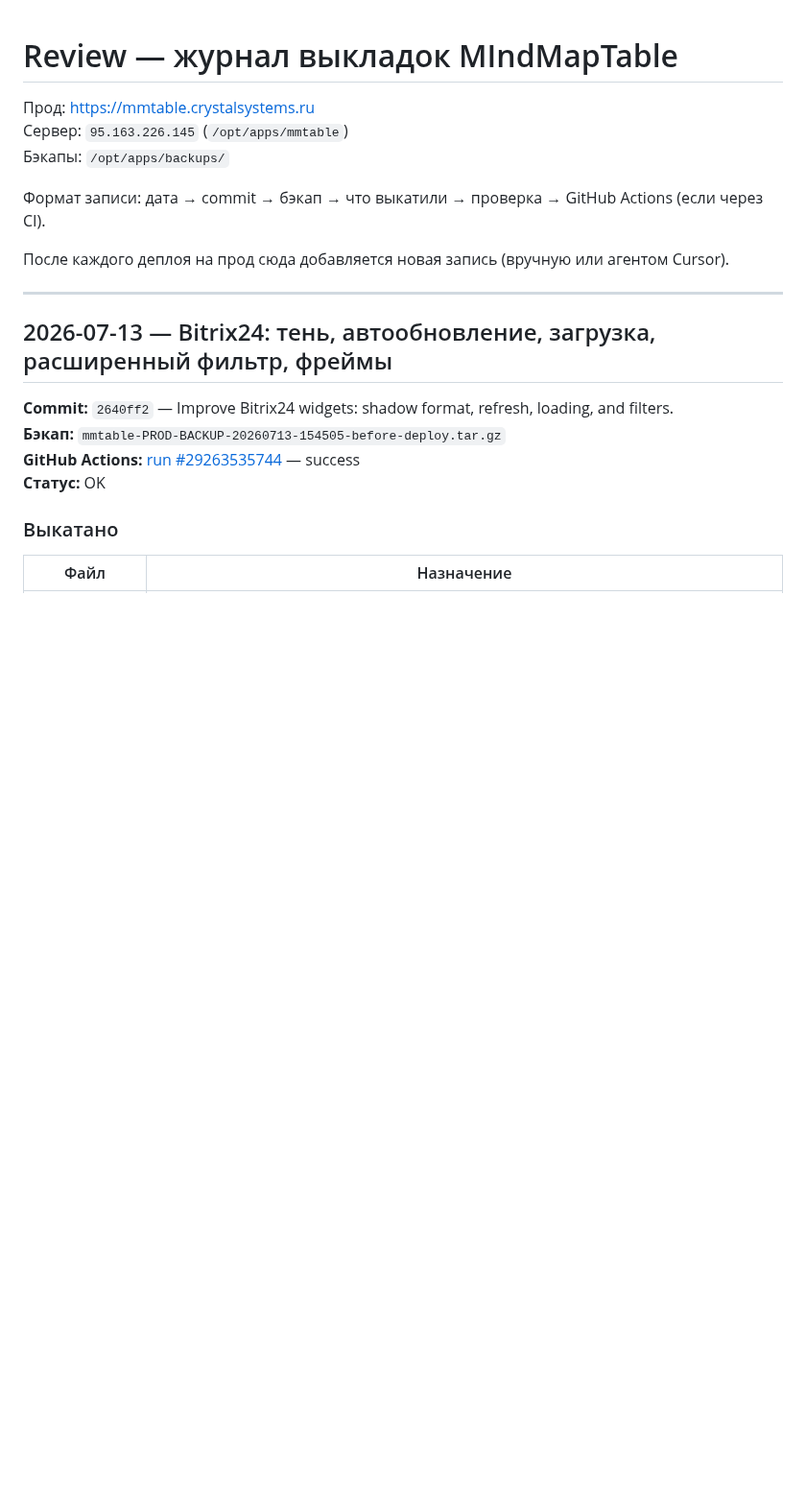
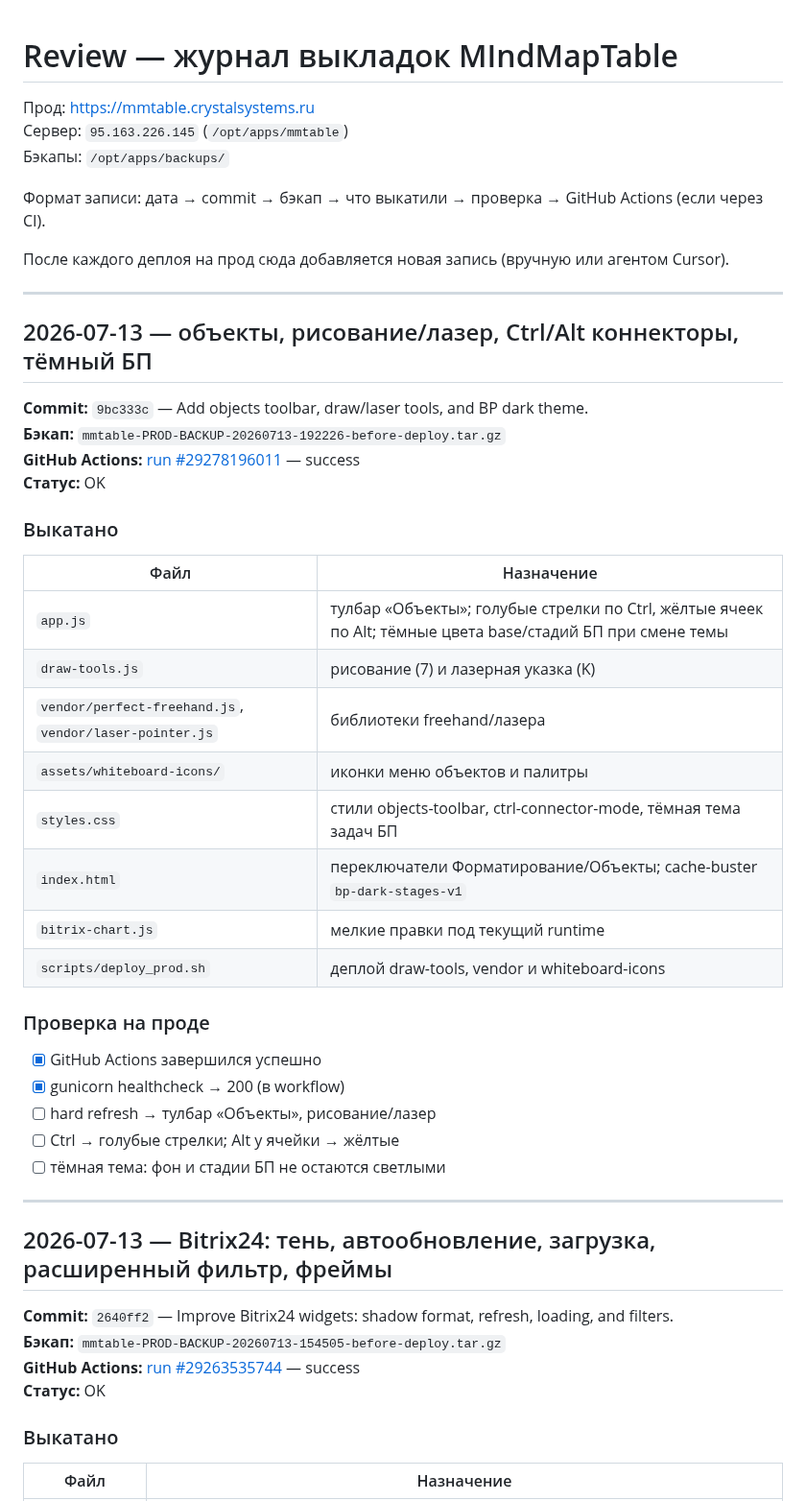
Before and after one commit to skitoand/mmtables, a Markdown page: REVIEW.md, the part around the change. Shown at 96% size. GitHub-like rendering; blank space fills up the shorter version.

Commit message:
Document production deploy 2026-07-13 for objects toolbar and BP dark theme.
Co-authored-by: Cursor <cursoragent@cursor.com>

```diff
--- a/REVIEW.md
+++ b/REVIEW.md
@@ -7,6 +7,36 @@
 Формат записи: дата → commit → бэкап → что выкатили → проверка → GitHub Actions (если через CI).
 
 После каждого деплоя на прод сюда добавляется новая запись (вручную или агентом Cursor).
+
+---
+
+## 2026-07-13 — объекты, рисование/лазер, Ctrl/Alt коннекторы, тёмный БП
+
+**Commit:** `9bc333c` — Add objects toolbar, draw/laser tools, and BP dark theme.
+**Бэкап:** `mmtable-PROD-BACKUP-20260713-192226-before-deploy.tar.gz`
+**GitHub Actions:** [run #29278196011](https://github.com/skitoand/mmtables/actions/runs/29278196011) — success
+**Статус:** OK
+
+### Выкатано
+
+| Файл | Назначение |
+|------|------------|
+| `app.js` | тулбар «Объекты»; голубые стрелки по Ctrl, жёлтые ячеек по Alt; тёмные цвета base/стадий БП при смене темы |
+| `draw-tools.js` | рисование (7) и лазерная указка (K) |
+| `vendor/perfect-freehand.js`, `vendor/laser-pointer.js` | библиотеки freehand/лазера |
+| `assets/whiteboard-icons/` | иконки меню объектов и палитры |
+| `styles.css` | стили objects-toolbar, ctrl-connector-mode, тёмная тема задач БП |
+| `index.html` | переключатели Форматирование/Объекты; cache-buster `bp-dark-stages-v1` |
+| `bitrix-chart.js` | мелкие правки под текущий runtime |
+| `scripts/deploy_prod.sh` | деплой draw-tools, vendor и whiteboard-icons |
+
+### Проверка на проде
+
+- [x] GitHub Actions завершился успешно
+- [x] gunicorn healthcheck → 200 (в workflow)
+- [ ] hard refresh → тулбар «Объекты», рисование/лазер
+- [ ] Ctrl → голубые стрелки; Alt у ячейки → жёлтые
+- [ ] тёмная тема: фон и стадии БП не остаются светлыми
 
 ---
 
```
